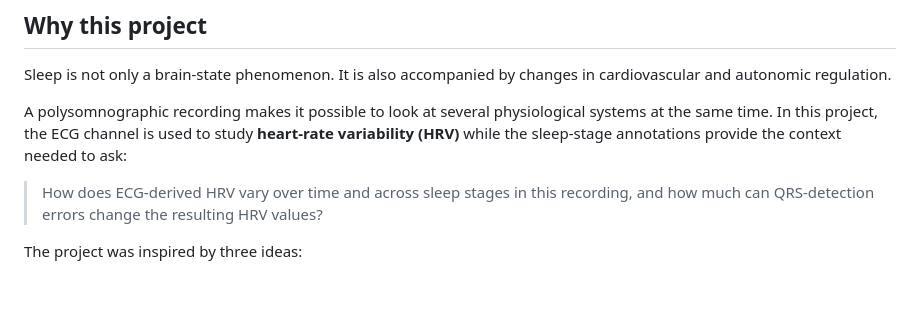
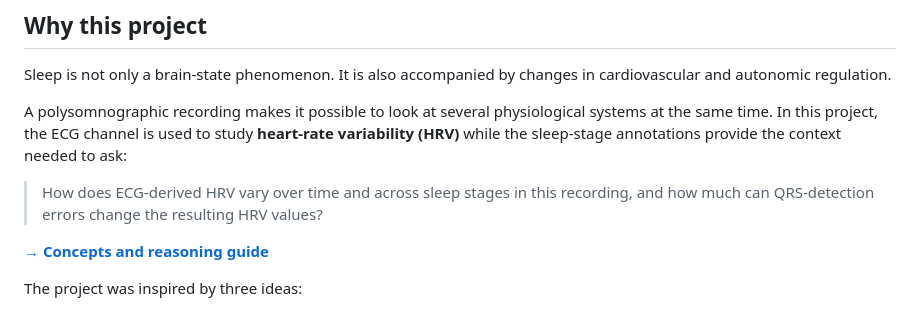
Before and after one commit to dianaalves397/diana-neurotech-portfolio, a Markdown page: projects/hrv-sleep-analyzer/README.md, the part around the change. Rendered like a GitHub page; blank space fills up the shorter version.

Commit message:
docs: link HRV concepts guide

```diff
--- a/projects/hrv-sleep-analyzer/README.md
+++ b/projects/hrv-sleep-analyzer/README.md
@@ -13,6 +13,8 @@ Sleep is not only a brain-state phenomenon. It is also accompanied by changes in
 A polysomnographic recording makes it possible to look at several physiological systems at the same time. In this project, the ECG channel is used to study **heart-rate variability (HRV)** while the sleep-stage annotations provide the context needed to ask:
 
 > How does ECG-derived HRV vary over time and across sleep stages in this recording, and how much can QRS-detection errors change the resulting HRV values?
+
+[**→ Concepts and reasoning guide**](CONCEPTS.md)
 
 The project was inspired by three ideas:
 
```
